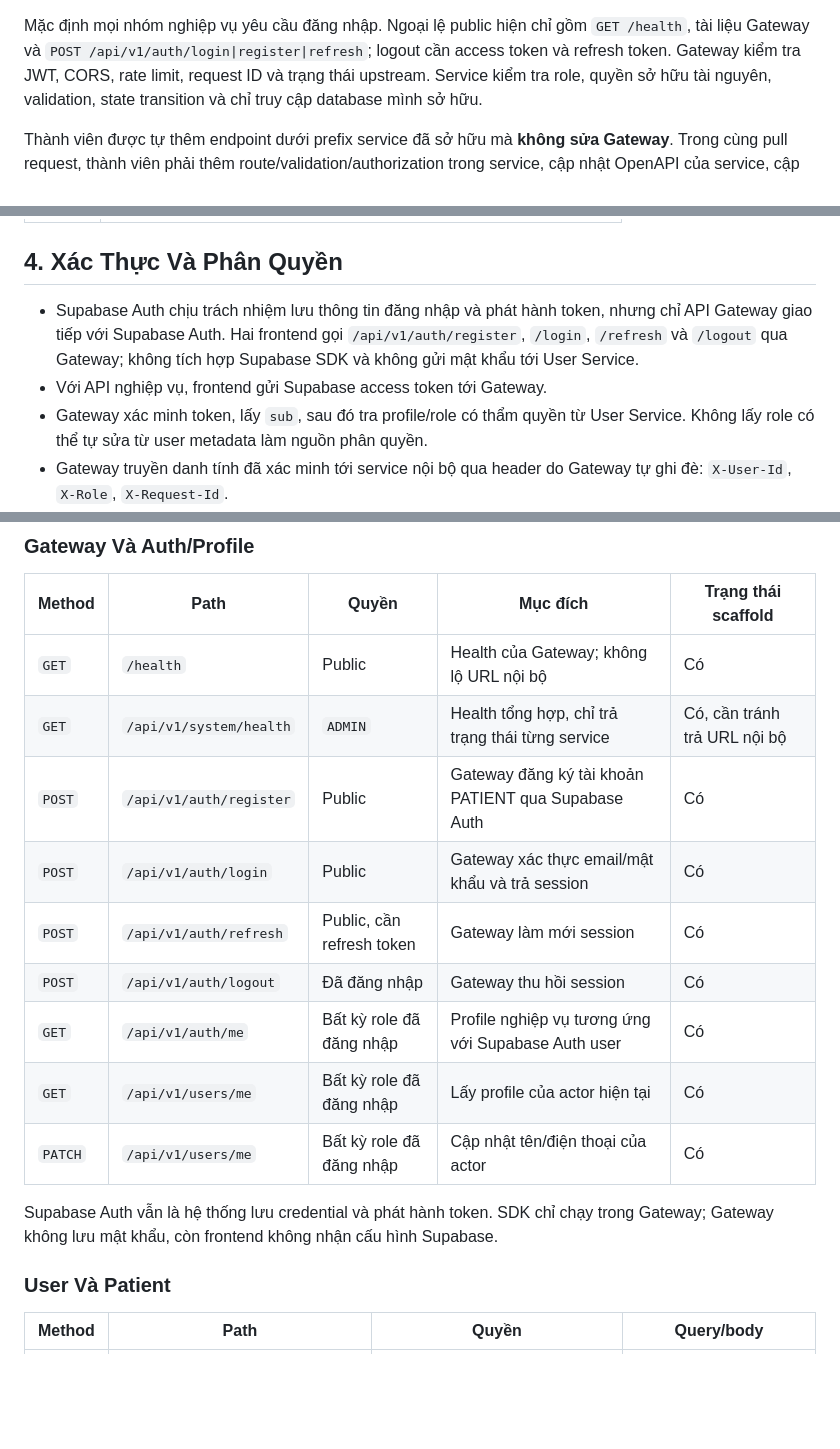
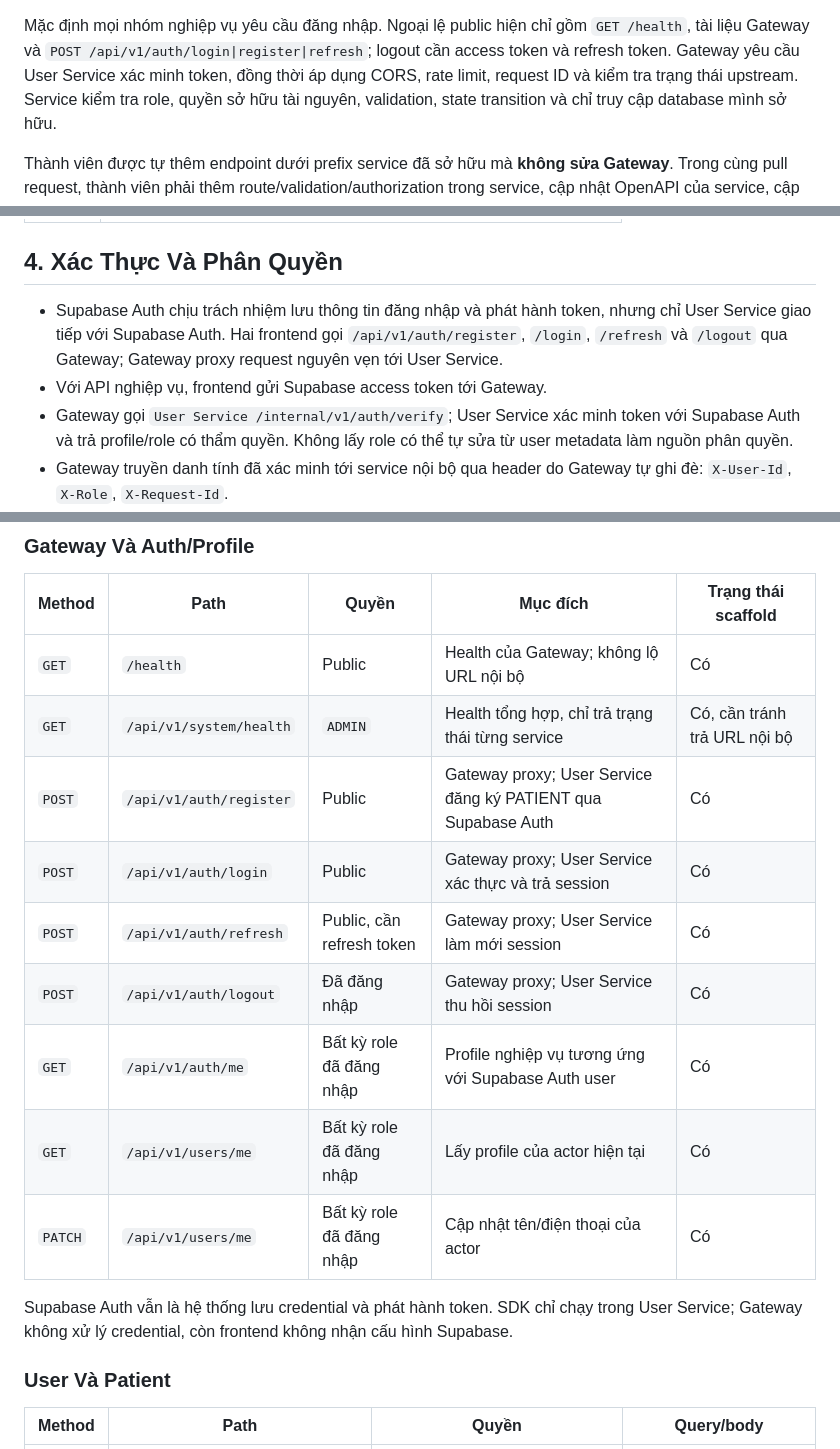
Before and after one commit to WilliamsHugh/ClinicAppoiment, a Markdown page: docs/api-contract.md, 3 parts joined by grey strips. Drawn GitHub-style; blank space fills up the shorter version.

```diff
--- a/docs/api-contract.md
+++ b/docs/api-contract.md
@@ -41,7 +41,8 @@ danh tính đã xác minh.
 
 Mặc định mọi nhóm nghiệp vụ yêu cầu đăng nhập. Ngoại lệ public hiện chỉ gồm `GET /health`, tài liệu
 Gateway và `POST /api/v1/auth/login|register|refresh`; logout cần access token và refresh token.
-Gateway kiểm tra JWT, CORS, rate limit, request ID và trạng thái upstream. Service kiểm tra role,
+Gateway yêu cầu User Service xác minh token, đồng thời áp dụng CORS, rate limit, request ID và
+kiểm tra trạng thái upstream. Service kiểm tra role,
 quyền sở hữu tài nguyên, validation, state transition và chỉ truy cập database mình sở hữu.
 
 Thành viên được tự thêm endpoint dưới prefix service đã sở hữu mà **không sửa Gateway**. Trong cùng
@@ -167,9 +168,9 @@ Danh sách luôn đặt trong `data.items` và có metadata phân trang:
 
 ## 4. Xác Thực Và Phân Quyền
 
-- Supabase Auth chịu trách nhiệm lưu thông tin đăng nhập và phát hành token, nhưng chỉ API Gateway giao tiếp với Supabase Auth. Hai frontend gọi `/api/v1/auth/register`, `/login`, `/refresh` và `/logout` qua Gateway; không tích hợp Supabase SDK và không gửi mật khẩu tới User Service.
+- Supabase Auth chịu trách nhiệm lưu thông tin đăng nhập và phát hành token, nhưng chỉ User Service giao tiếp với Supabase Auth. Hai frontend gọi `/api/v1/auth/register`, `/login`, `/refresh` và `/logout` qua Gateway; Gateway proxy request nguyên vẹn tới User Service.
 - Với API nghiệp vụ, frontend gửi Supabase access token tới Gateway.
-- Gateway xác minh token, lấy `sub`, sau đó tra profile/role có thẩm quyền từ User Service. Không lấy role có thể tự sửa từ user metadata làm nguồn phân quyền.
+- Gateway gọi `User Service /internal/v1/auth/verify`; User Service xác minh token với Supabase Auth và trả profile/role có thẩm quyền. Không lấy role có thể tự sửa từ user metadata làm nguồn phân quyền.
 - Gateway truyền danh tính đã xác minh tới service nội bộ qua header do Gateway tự ghi đè: `X-User-Id`, `X-Role`, `X-Request-Id`.
 - Các service vẫn kiểm tra quyền nghiệp vụ nhạy cảm, đặc biệt quyền sở hữu patient, doctor phụ trách và trạng thái appointment.
 - Trong development chỉ được phép có auth giả lập bằng header khi bật chế độ dev rõ ràng. Tuyệt đối không bật fallback này trong production.
@@ -202,16 +203,16 @@ Trong bảng dưới, “đã scaffold” chỉ nói route hiện có trong mã
 |---|---|---|---|---|
 | `GET` | `/health` | Public | Health của Gateway; không lộ URL nội bộ | Có |
 | `GET` | `/api/v1/system/health` | `ADMIN` | Health tổng hợp, chỉ trả trạng thái từng service | Có, cần tránh trả URL nội bộ |
-| `POST` | `/api/v1/auth/register` | Public | Gateway đăng ký tài khoản PATIENT qua Supabase Auth | Có |
-| `POST` | `/api/v1/auth/login` | Public | Gateway xác thực email/mật khẩu và trả session | Có |
-| `POST` | `/api/v1/auth/refresh` | Public, cần refresh token | Gateway làm mới session | Có |
-| `POST` | `/api/v1/auth/logout` | Đã đăng nhập | Gateway thu hồi session | Có |
+| `POST` | `/api/v1/auth/register` | Public | Gateway proxy; User Service đăng ký PATIENT qua Supabase Auth | Có |
+| `POST` | `/api/v1/auth/login` | Public | Gateway proxy; User Service xác thực và trả session | Có |
+| `POST` | `/api/v1/auth/refresh` | Public, cần refresh token | Gateway proxy; User Service làm mới session | Có |
+| `POST` | `/api/v1/auth/logout` | Đã đăng nhập | Gateway proxy; User Service thu hồi session | Có |
 | `GET` | `/api/v1/auth/me` | Bất kỳ role đã đăng nhập | Profile nghiệp vụ tương ứng với Supabase Auth user | Có |
 | `GET` | `/api/v1/users/me` | Bất kỳ role đã đăng nhập | Lấy profile của actor hiện tại | Có |
 | `PATCH` | `/api/v1/users/me` | Bất kỳ role đã đăng nhập | Cập nhật tên/điện thoại của actor | Có |
 
-Supabase Auth vẫn là hệ thống lưu credential và phát hành token. SDK chỉ chạy trong Gateway;
-Gateway không lưu mật khẩu, còn frontend không nhận cấu hình Supabase.
+Supabase Auth vẫn là hệ thống lưu credential và phát hành token. SDK chỉ chạy trong User Service;
+Gateway không xử lý credential, còn frontend không nhận cấu hình Supabase.
 
 ### User Và Patient
 
```
Also changed, not shown: other parts of docs/api-contract.md (+2 -2 lines), README.md (+7 -4 lines), docs/system-design.md (+10 -9 lines).
